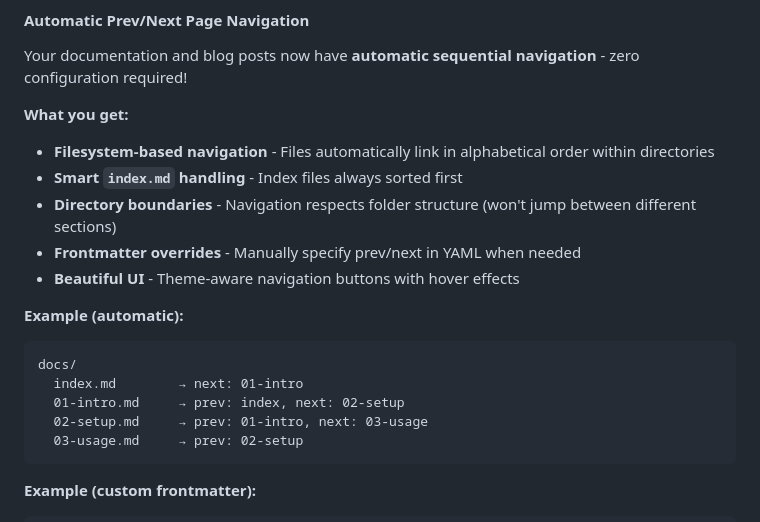
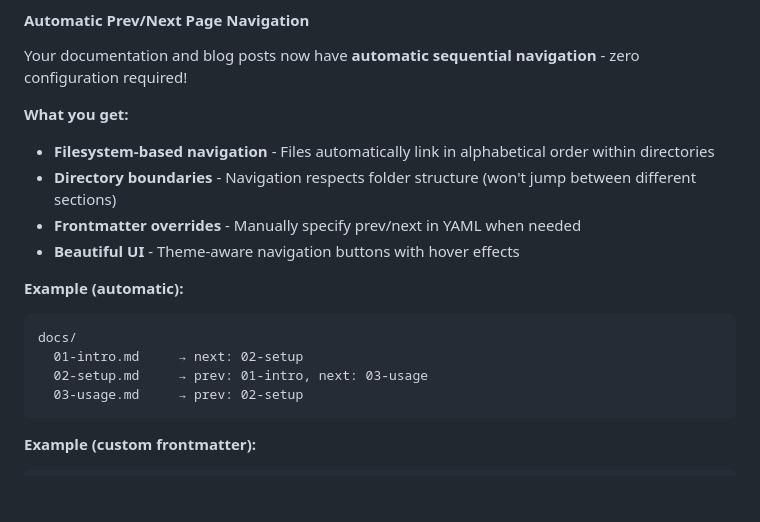
Before and after one commit to smattymatty/django_spellbook, a Markdown page: CHANGELOG.md, the part around the change. GitHub-like rendering; blank space fills up the shorter version.

Commit message:
update changelog - remove index.md references

````diff
--- a/CHANGELOG.md
+++ b/CHANGELOG.md
@@ -74,7 +74,6 @@ Your documentation and blog posts now have **automatic sequential navigation** -
 
 **What you get:**
 - **Filesystem-based navigation** - Files automatically link in alphabetical order within directories
-- **Smart `index.md` handling** - Index files always sorted first
 - **Directory boundaries** - Navigation respects folder structure (won't jump between different sections)
 - **Frontmatter overrides** - Manually specify prev/next in YAML when needed
 - **Beautiful UI** - Theme-aware navigation buttons with hover effects
@@ -82,8 +81,7 @@ Your documentation and blog posts now have **automatic sequential navigation** -
 **Example (automatic):**
 ```
 docs/
-  index.md        → next: 01-intro
-  01-intro.md     → prev: index, next: 02-setup
+  01-intro.md     → next: 02-setup
   02-setup.md     → prev: 01-intro, next: 03-usage
   03-usage.md     → prev: 02-setup
 ```
````
